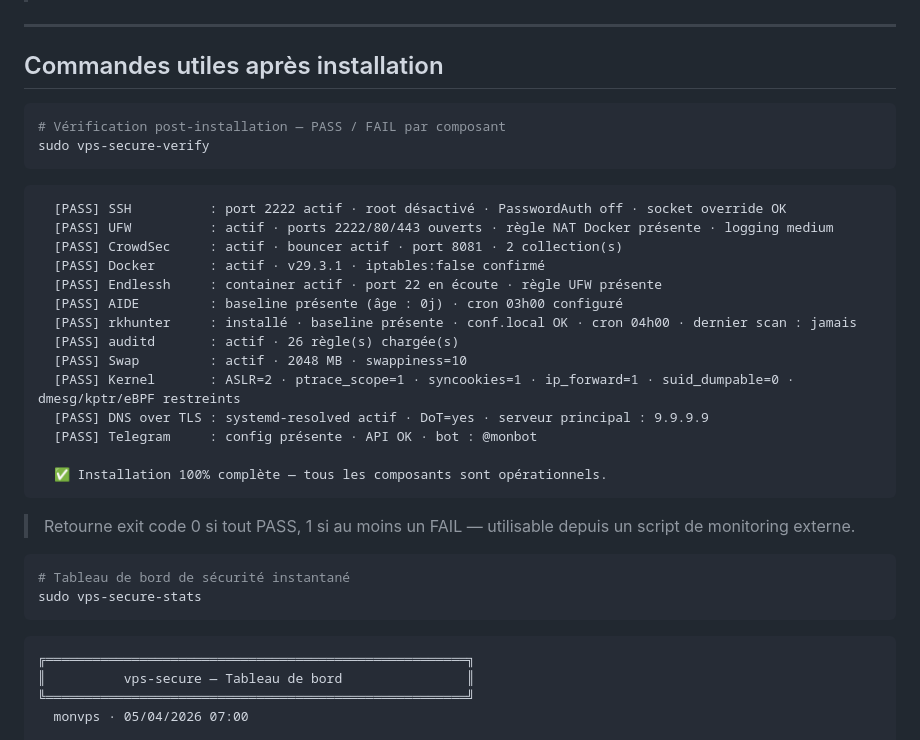
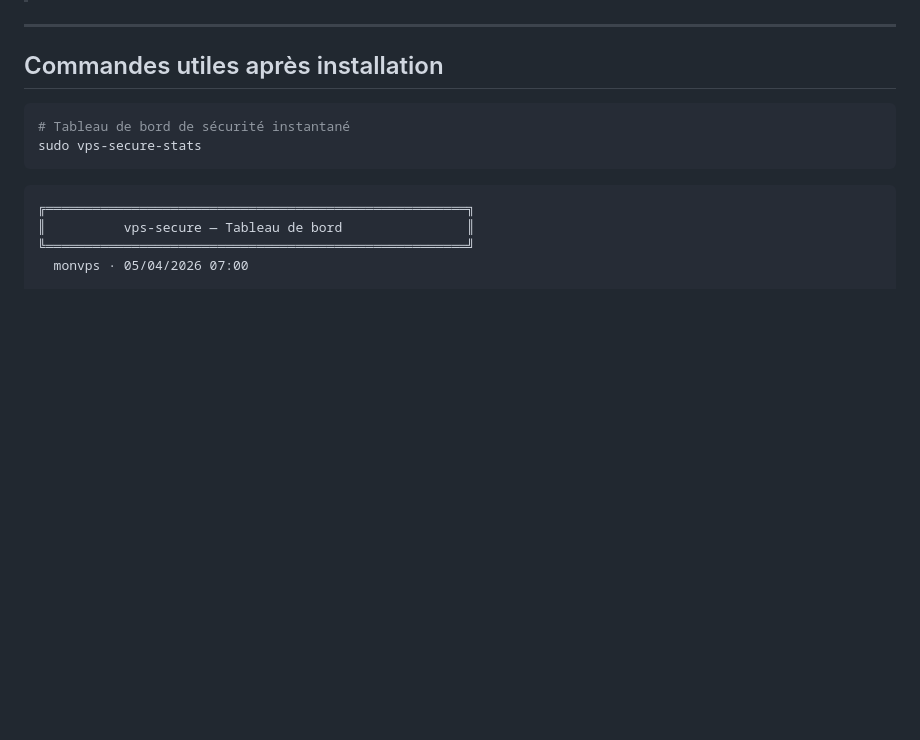
Before and after one commit to rockballslab/vps-secure, a Markdown page: README.md, the part around the change. Rendered like a GitHub page; blank space fills up the shorter version.

````diff
--- a/README.md
+++ b/README.md
@@ -286,30 +286,6 @@ Le script ne devine pas vos noms de domaine. Pour mettre vos propres sites en HT
 ## Commandes utiles après installation
 
 ```bash
-# Vérification post-installation — PASS / FAIL par composant
-sudo vps-secure-verify
-```
-
-```
-  [PASS] SSH          : port 2222 actif · root désactivé · PasswordAuth off · socket override OK
-  [PASS] UFW          : actif · ports 2222/80/443 ouverts · règle NAT Docker présente · logging medium
-  [PASS] CrowdSec     : actif · bouncer actif · port 8081 · 2 collection(s)
-  [PASS] Docker       : actif · v29.3.1 · iptables:false confirmé
-  [PASS] Endlessh     : container actif · port 22 en écoute · règle UFW présente
-  [PASS] AIDE         : baseline présente (âge : 0j) · cron 03h00 configuré
-  [PASS] rkhunter     : installé · baseline présente · conf.local OK · cron 04h00 · dernier scan : jamais
-  [PASS] auditd       : actif · 26 règle(s) chargée(s)
-  [PASS] Swap         : actif · 2048 MB · swappiness=10
-  [PASS] Kernel       : ASLR=2 · ptrace_scope=1 · syncookies=1 · ip_forward=1 · suid_dumpable=0 · dmesg/kptr/eBPF restreints
-  [PASS] DNS over TLS : systemd-resolved actif · DoT=yes · serveur principal : 9.9.9.9
-  [PASS] Telegram     : config présente · API OK · bot : @monbot
-
-  ✅ Installation 100% complète — tous les composants sont opérationnels.
-```
-
-> Retourne exit code 0 si tout PASS, 1 si au moins un FAIL — utilisable depuis un script de monitoring externe.
-
-```bash
 # Tableau de bord de sécurité instantané
 sudo vps-secure-stats
 ```
````
